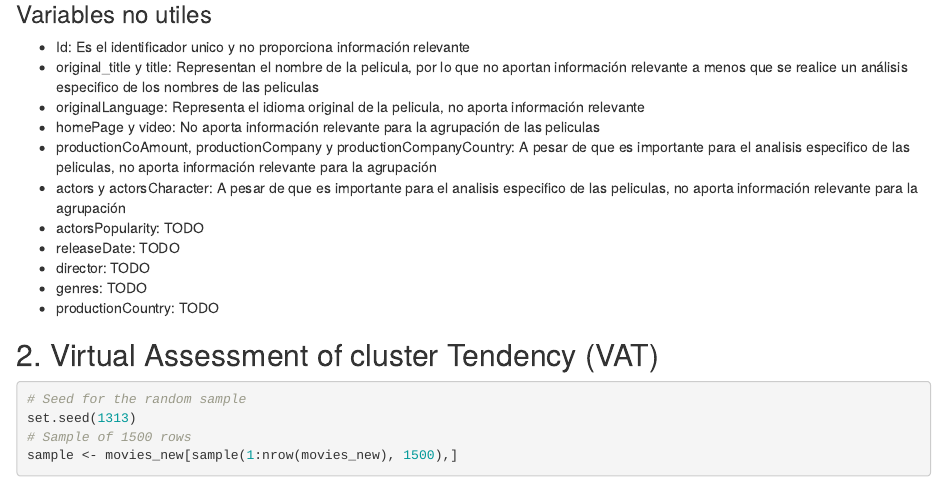
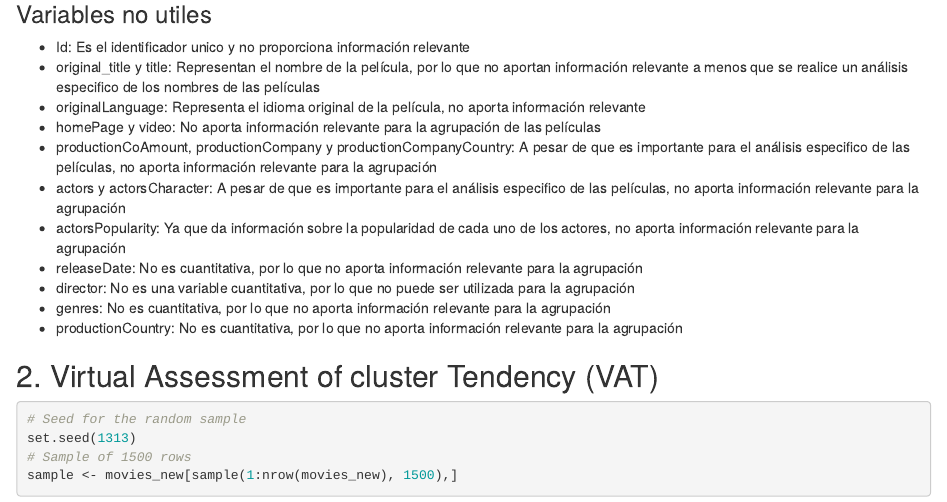
Before and after one commit to FerEsq/DM_Movie_Clustering, an R Markdown document (MoviesAnalysis.rmd): the page in a window 1100 px wide, from 1220 px down. Rendered offline with R 4.5, knitr and Pandoc, with nearby package versions; some code elsewhere in the file could not run offline.

Commit message:
TODOs Done

````diff
--- a/MoviesAnalysis.rmd
+++ b/MoviesAnalysis.rmd
@@ -38,16 +38,16 @@ summary(movies_new)
 ```
 ### Variables no utiles
 - Id: Es el identificador unico y no proporciona información relevante
-- original_title y title: Representan el nombre de la pelicula, por lo que no aportan información relevante a menos que se realice un análisis especifico de los nombres de las peliculas
-- originalLanguage: Representa el idioma original de la pelicula, no aporta información relevante
-- homePage y video: No aporta información relevante para la agrupación de las peliculas
-- productionCoAmount, productionCompany y productionCompanyCountry: A pesar de que es importante para el analisis especifico de las peliculas, no aporta información relevante para la agrupación
-- actors y actorsCharacter: A pesar de que es importante para el analisis especifico de las peliculas, no aporta información relevante para la agrupación
-- actorsPopularity: TODO
-- releaseDate: TODO
-- director: TODO
-- genres: TODO
-- productionCountry: TODO
+- original_title y title: Representan el nombre de la película, por lo que no aportan información relevante a menos que se realice un análisis especifico de los nombres de las películas
+- originalLanguage: Representa el idioma original de la película, no aporta información relevante
+- homePage y video: No aporta información relevante para la agrupación de las películas
+- productionCoAmount, productionCompany y productionCompanyCountry: A pesar de que es importante para el análisis especifico de las películas, no aporta información relevante para la agrupación
+- actors y actorsCharacter: A pesar de que es importante para el análisis especifico de las películas, no aporta información relevante para la agrupación
+- actorsPopularity: Ya que da información sobre la popularidad de cada uno de los actores, no aporta información relevante para la agrupación
+- releaseDate: No es cuantitativa, por lo que no aporta información relevante para la agrupación
+- director: No es una variable cuantitativa, por lo que no puede ser utilizada para la agrupación
+- genres: No es cuantitativa, por lo que no aporta información relevante para la agrupación
+- productionCountry: No es cuantitativa, por lo que no aporta información relevante para la agrupación
 
 
 
````
